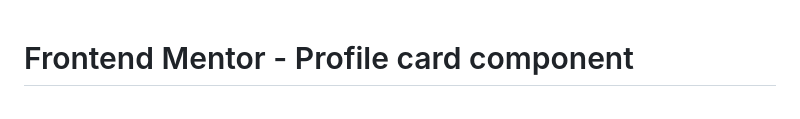
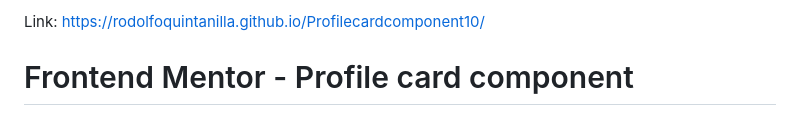
Before and after one commit to RodolfoQuintanilla/Profilecardcomponent10, a Markdown page: README.md, the part around the change. GitHub-like rendering.

```diff
--- a/README.md
+++ b/README.md
@@ -1,3 +1,4 @@
+Link: https://rodolfoquintanilla.github.io/Profilecardcomponent10/
 # Frontend Mentor - Profile card component
 
 ![Design preview for the Profile card component coding challenge](./design/desktop-preview.jpg)
```
